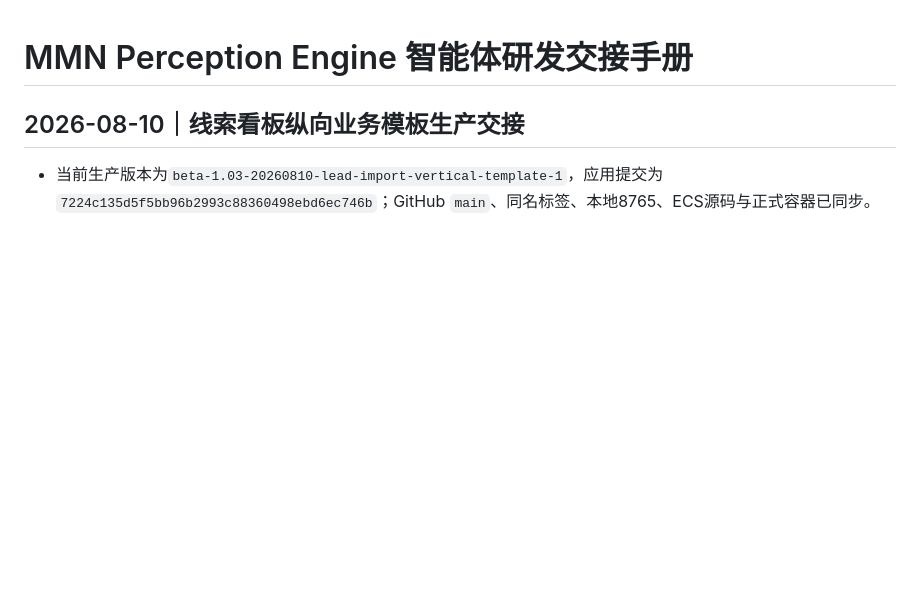
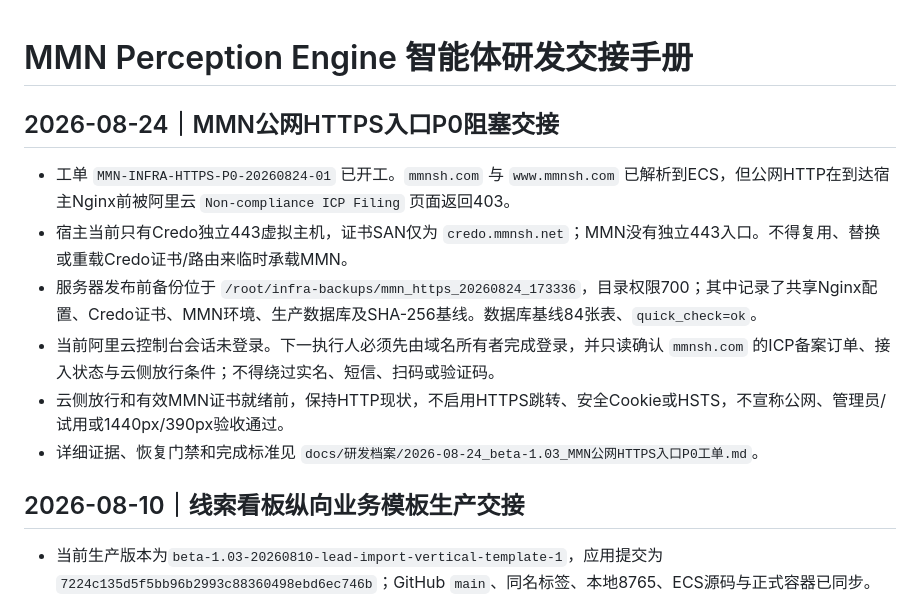
Before and after one commit to elliszhang0905-wq/MMN-Perception-Engine, a Markdown page: docs/HANDOFF_QWEN_AGENT.md, the part around the change. GitHub-like rendering; blank space fills up the shorter version.

Commit message:
docs: open MMN public HTTPS P0 ticket

```diff
--- a/docs/HANDOFF_QWEN_AGENT.md
+++ b/docs/HANDOFF_QWEN_AGENT.md
@@ -1,4 +1,13 @@
 # MMN Perception Engine 智能体研发交接手册
+
+## 2026-08-24｜MMN公网HTTPS入口P0阻塞交接
+
+- 工单 `MMN-INFRA-HTTPS-P0-20260824-01` 已开工。`mmnsh.com` 与 `www.mmnsh.com` 已解析到ECS，但公网HTTP在到达宿主Nginx前被阿里云 `Non-compliance ICP Filing` 页面返回403。
+- 宿主当前只有Credo独立443虚拟主机，证书SAN仅为 `credo.mmnsh.net`；MMN没有独立443入口。不得复用、替换或重载Credo证书/路由来临时承载MMN。
+- 服务器发布前备份位于 `/root/infra-backups/mmn_https_20260824_173336`，目录权限700；其中记录了共享Nginx配置、Credo证书、MMN环境、生产数据库及SHA-256基线。数据库基线84张表、`quick_check=ok`。
+- 当前阿里云控制台会话未登录。下一执行人必须先由域名所有者完成登录，并只读确认 `mmnsh.com` 的ICP备案订单、接入状态与云侧放行条件；不得绕过实名、短信、扫码或验证码。
+- 云侧放行和有效MMN证书就绪前，保持HTTP现状，不启用HTTPS跳转、安全Cookie或HSTS，不宣称公网、管理员/试用或1440px/390px验收通过。
+- 详细证据、恢复门禁和完成标准见 `docs/研发档案/2026-08-24_beta-1.03_MMN公网HTTPS入口P0工单.md`。
 
 ## 2026-08-10｜线索看板纵向业务模板生产交接
 
```
Also changed, not shown: MMN_CURRENT_STATE.md (+1 -0 lines), docs/研发档案/2026-08-24_beta-1.03_MMN公网HTTPS入口P0工单.md (added, +87 -0 lines).
